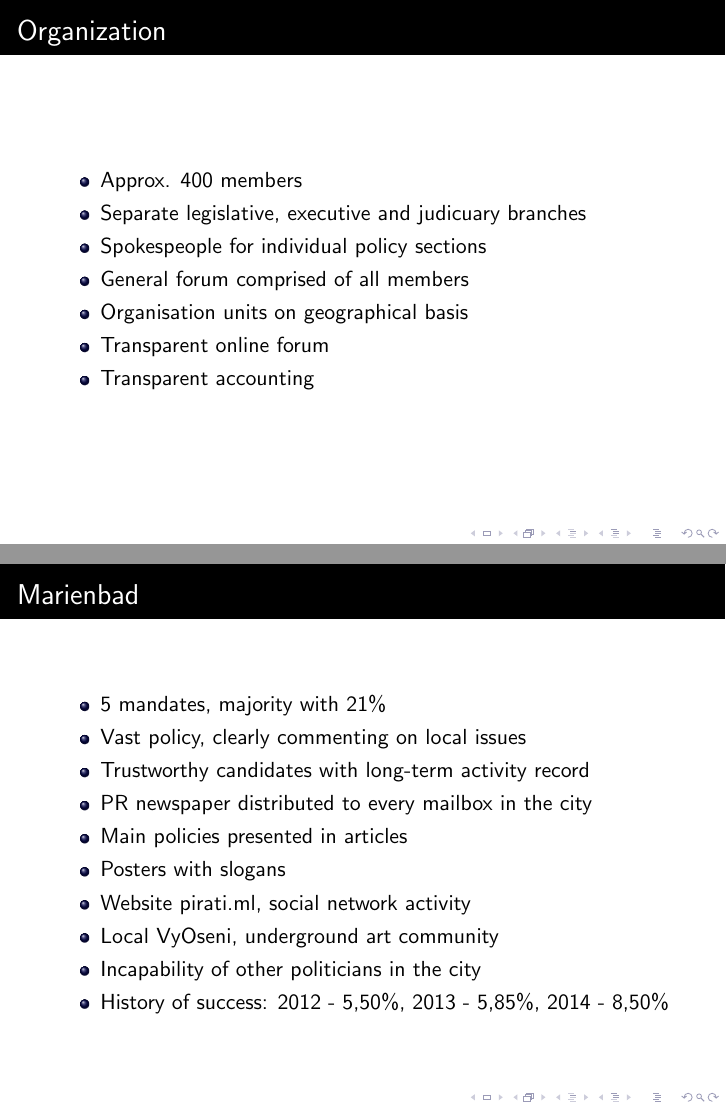
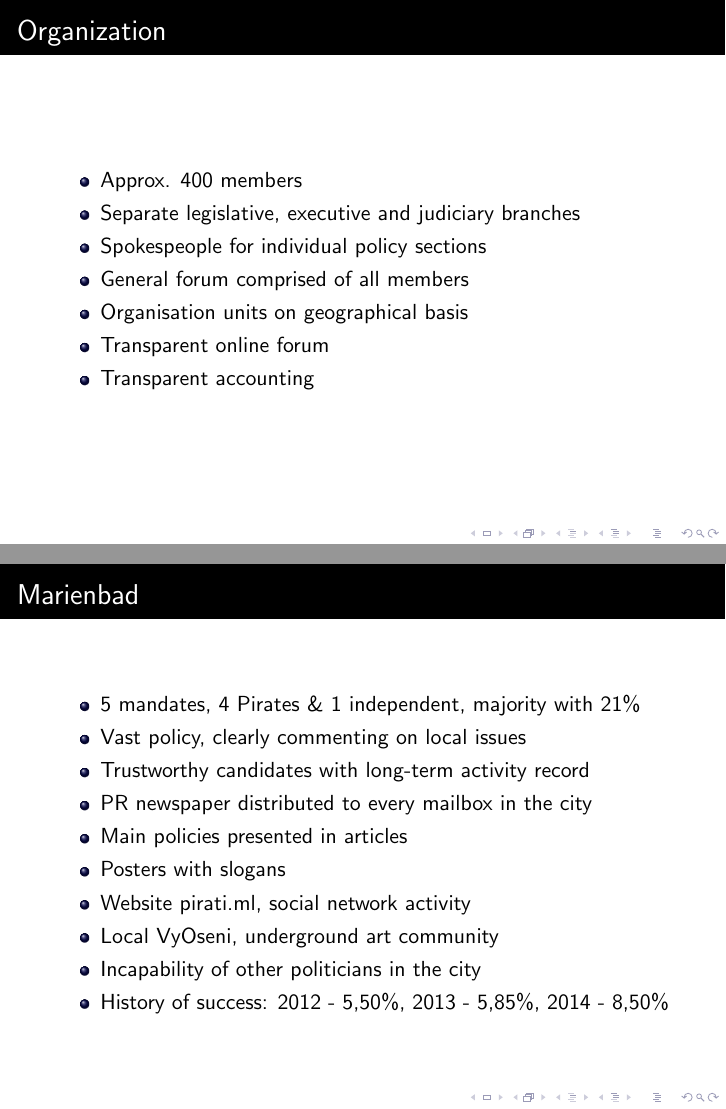
Before and after one commit to pirati-cz/ZO, LaTeX slides (prezentace-rakousko-nov14/slides.tex, which reads prezentace-rakousko-nov14/elections.tex, prezentace-rakousko-nov14/party.tex): pages 3 and 10 of 18, joined at a grey line. Compiled offline with pdfLaTeX.

Commit message:
Drobne upravy

```diff
--- a/prezentace-rakousko-nov14/elections.tex
+++ b/prezentace-rakousko-nov14/elections.tex
@@ -22,7 +22,7 @@
 \begin{frame}
 	\frametitle{Marienbad}
 	\begin{itemize}
-	\item 5 mandates, majority with 21\%
+	\item 5 mandates, 4 Pirates \& 1 independent, majority with 21\%
 	\item Vast policy, clearly commenting on local issues
 	\item Trustworthy candidates with long-term activity record
 	\item PR newspaper distributed to every mailbox in the city
--- a/prezentace-rakousko-nov14/party.tex
+++ b/prezentace-rakousko-nov14/party.tex
@@ -16,7 +16,7 @@
 	\frametitle{Organization}
 	\begin{itemize}
 		\item Approx. 400 members
-		\item Separate legislative, executive and judicuary branches
+		\item Separate legislative, executive and judiciary branches
 		\item Spokespeople for individual policy sections
 		\item General forum comprised of all members
 		\item Organisation units on geographical basis
```
Also changed, not shown: prezentace-rakousko-nov14/elections.tex (2 more changed lines).
